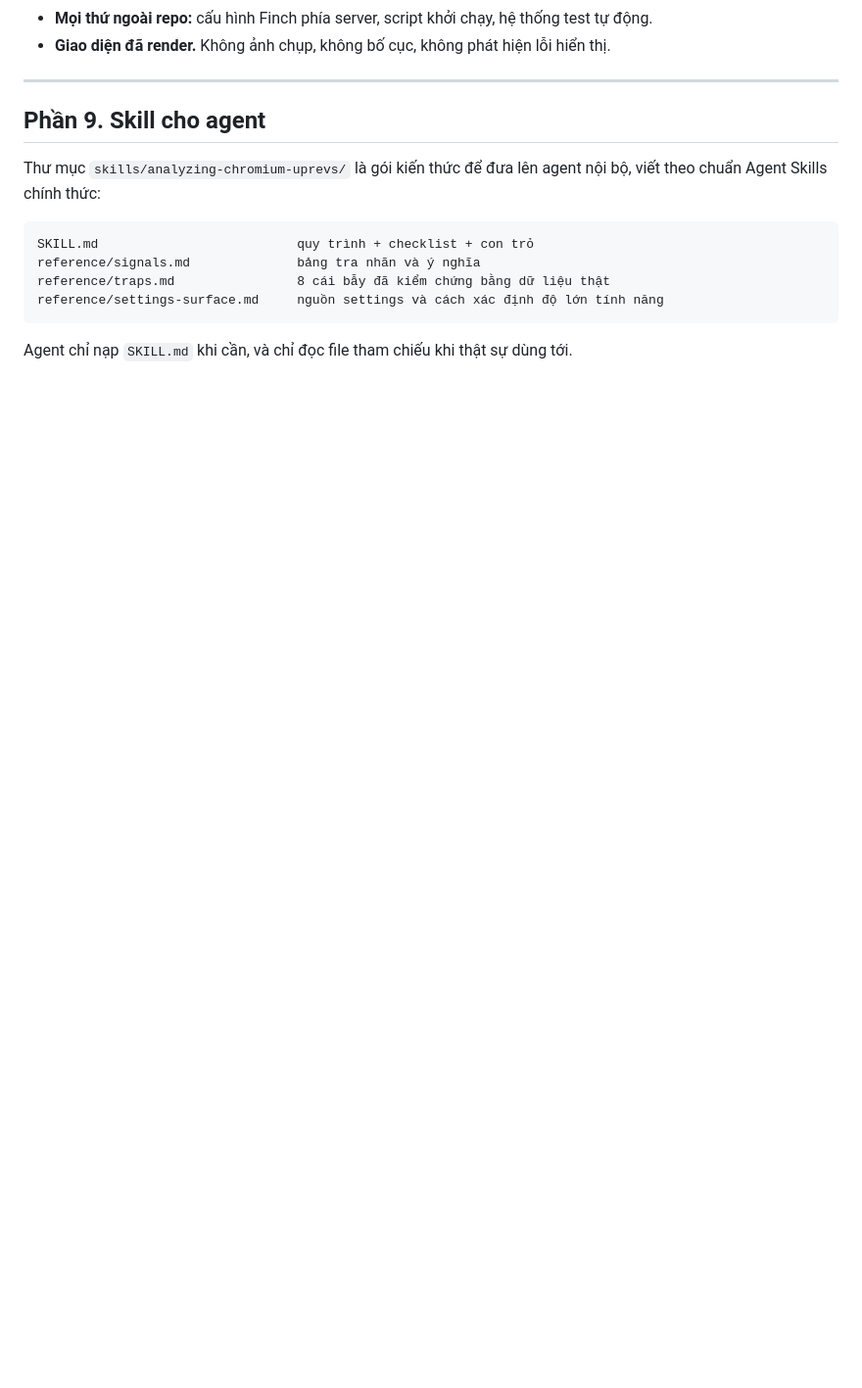
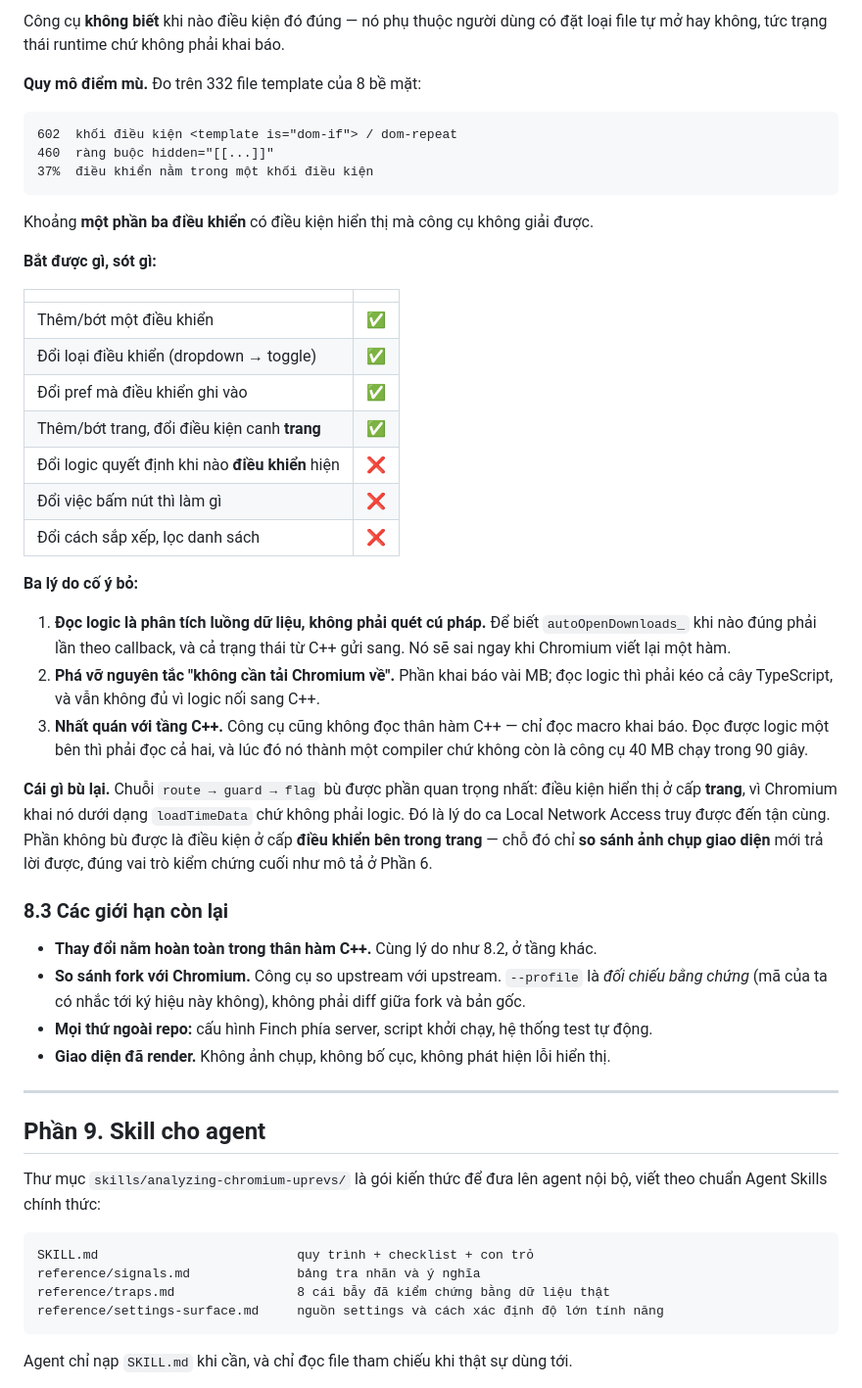
Before and after one commit to nguyenhuyhoanganh/sbcompare2chrom, a Markdown page: README.md, the part around one of its changes. Shown at 98% size. Drawn GitHub-style; blank space fills up the shorter version.

````diff
--- a/README.md
+++ b/README.md
@@ -532,3 +589,39 @@ Nói rõ để không ai đọc báo cáo sạch rồi tưởng bản nâng cấ
+Công cụ **không biết** khi nào điều kiện đó đúng — nó phụ thuộc người dùng có đặt loại file tự mở hay không, tức trạng thái runtime chứ không phải khai báo.
+
+**Quy mô điểm mù.** Đo trên 332 file template của 8 bề mặt:
+
+```
+602  khối điều kiện <template is="dom-if"> / dom-repeat
+460  ràng buộc hidden="[[...]]"
+37%  điều khiển nằm trong một khối điều kiện
+```
+
+Khoảng **một phần ba điều khiển** có điều kiện hiển thị mà công cụ không giải được.
+
+**Bắt được gì, sót gì:**
+
+| | |
+|---|---|
+| Thêm/bớt một điều khiển | ✅ |
+| Đổi loại điều khiển (dropdown → toggle) | ✅ |
+| Đổi pref mà điều khiển ghi vào | ✅ |
+| Thêm/bớt trang, đổi điều kiện canh **trang** | ✅ |
+| Đổi logic quyết định khi nào **điều khiển** hiện | ❌ |
+| Đổi việc bấm nút thì làm gì | ❌ |
+| Đổi cách sắp xếp, lọc danh sách | ❌ |
+
+**Ba lý do cố ý bỏ:**
+
+1. **Đọc logic là phân tích luồng dữ liệu, không phải quét cú pháp.** Để biết `autoOpenDownloads_` khi nào đúng phải lần theo callback, và cả trạng thái từ C++ gửi sang. Nó sẽ sai ngay khi Chromium viết lại một hàm.
+2. **Phá vỡ nguyên tắc "không cần tải Chromium về".** Phần khai báo vài MB; đọc logic thì phải kéo cả cây TypeScript, và vẫn không đủ vì logic nối sang C++.
+3. **Nhất quán với tầng C++.** Công cụ cũng không đọc thân hàm C++ — chỉ đọc macro khai báo. Đọc được logic một bên thì phải đọc cả hai, và lúc đó nó thành một compiler chứ không còn là công cụ 40 MB chạy trong 90 giây.
+
+**Cái gì bù lại.** Chuỗi `route → guard → flag` bù được phần quan trọng nhất: điều kiện hiển thị ở cấp **trang**, vì Chromium khai nó dưới dạng `loadTimeData` chứ không phải logic. Đó là lý do ca Local Network Access truy được đến tận cùng. Phần không bù được là điều kiện ở cấp **điều khiển bên trong trang** — chỗ đó chỉ **so sánh ảnh chụp giao diện** mới trả lời được, đúng vai trò kiểm chứng cuối như mô tả ở Phần 6.
+
+### 8.3 Các giới hạn còn lại
+
+- **Thay đổi nằm hoàn toàn trong thân hàm C++.** Cùng lý do như 8.2, ở tầng khác.
+- **So sánh fork với Chromium.** Công cụ so upstream với upstream. `--profile` là *đối chiếu bằng chứng* (mã của ta có nhắc tới ký hiệu này không), không phải diff giữa fork và bản gốc.
 - **Mọi thứ ngoài repo:** cấu hình Finch phía server, script khởi chạy, hệ thống test tự động.
 - **Giao diện đã render.** Không ảnh chụp, không bố cục, không phát hiện lỗi hiển thị.
 
````
Also changed, not shown: other parts of README.md (+78 -5 lines).
